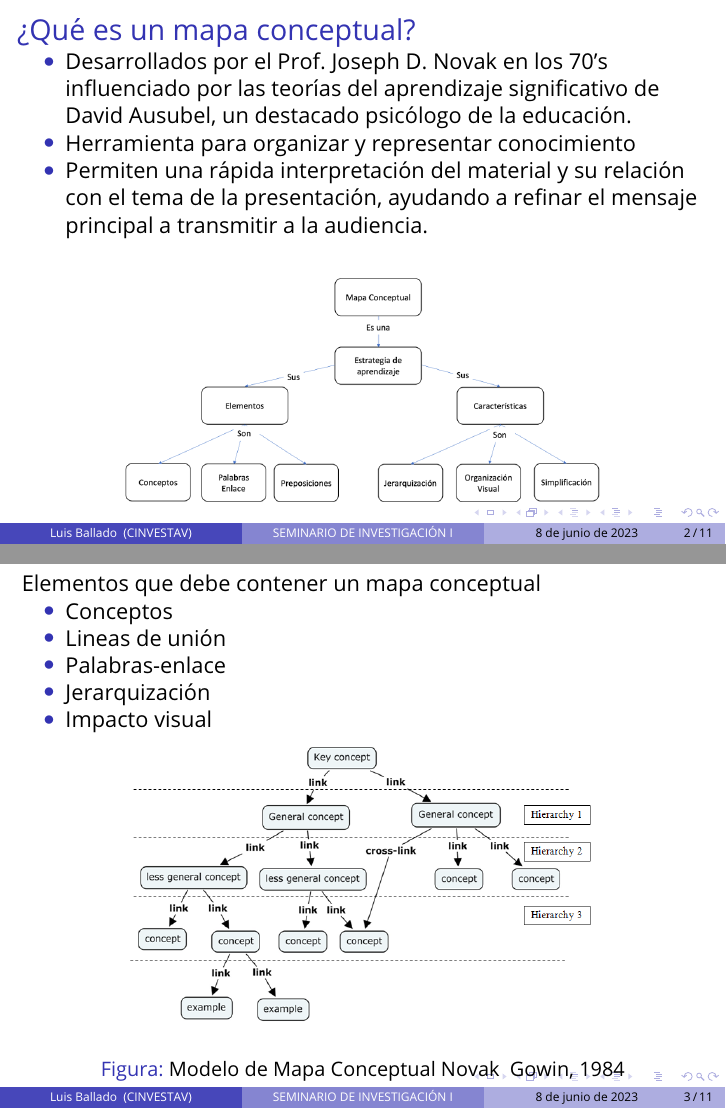
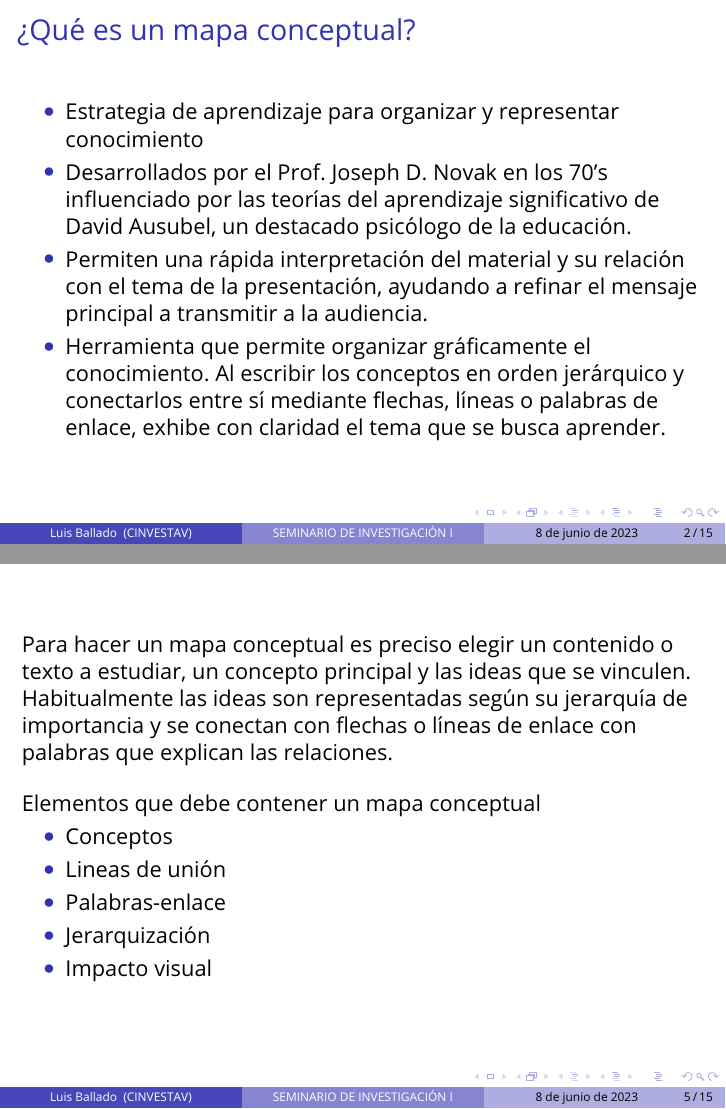
Before and after one commit to luisballado/SI1, LaTeX slides (presentaciones/p3/template.tex): pages 2 and 3 of 11 before the commit and pages 2 and 5 of 15 after it, joined at a grey line. Compiled offline with pdfLaTeX.

Commit message:
presentacion

```diff
--- a/presentaciones/p3/template.tex
+++ b/presentaciones/p3/template.tex
@@ -191,10 +191,18 @@
   \frametitle{¿Qué es un mapa conceptual?}
 
   \begin{itemize}
+    \item Estrategia de aprendizaje para organizar y representar conocimiento
     \item Desarrollados por el Prof. Joseph D. Novak en los 70's influenciado por las teorías del aprendizaje significativo de David Ausubel, un destacado psicólogo de la educación.
-    \item Herramienta para organizar y representar conocimiento
+
     \item Permiten una rápida interpretación del material y su relación con el tema de la presentación, ayudando a refinar el mensaje principal a transmitir a la audiencia.
+
+    \item Herramienta que permite organizar gráficamente el conocimiento. Al escribir los conceptos en orden jerárquico y conectarlos entre sí mediante flechas, líneas o palabras de enlace, exhibe con claridad el tema que se busca aprender.
+
   \end{itemize}
+
+\end{frame}
+
+\begin{frame}
 
   \begin{figure}
     \includegraphics[width=0.7\linewidth]{mapa_conceptual.png}
@@ -203,6 +211,18 @@
 \end{frame}
 
 \begin{frame}
+
+  \begin{figure}
+    \includegraphics[width=0.7\linewidth]{mapa_complex.png}
+  \end{figure}
+
+\end{frame}
+
+\begin{frame}
+
+  Para hacer un mapa conceptual es preciso elegir un contenido o texto a estudiar, un concepto principal y las ideas que se vinculen. Habitualmente las ideas son representadas según su jerarquía de importancia y se conectan con flechas o líneas de enlace con palabras que explican las relaciones.
+
+  \bigskip % Vertical whitespace
 
   Elementos que debe contener un mapa conceptual
 
@@ -214,7 +234,10 @@
   \item Impacto visual
   \end{itemize}
 
-  \begin{figure}[h]
+\end{frame}
+
+\begin{frame}
+\begin{figure}[h]
     \includegraphics[width=0.7\linewidth]{mapa_c.png}
     \caption{Modelo de Mapa Conceptual Novak $&$ Gowin, 1984}
     \centering
```
Also changed, not shown: presentaciones/p3/Images/1401713_166108046932747_808369557_o.jpg (deleted), presentaciones/p3/Images/conferencia.png (added), presentaciones/p3/Images/mapa_complex.png (added), presentaciones/p3/template.pdf, presentaciones/p3/template.tex (17 more changed lines), 7 other files.
